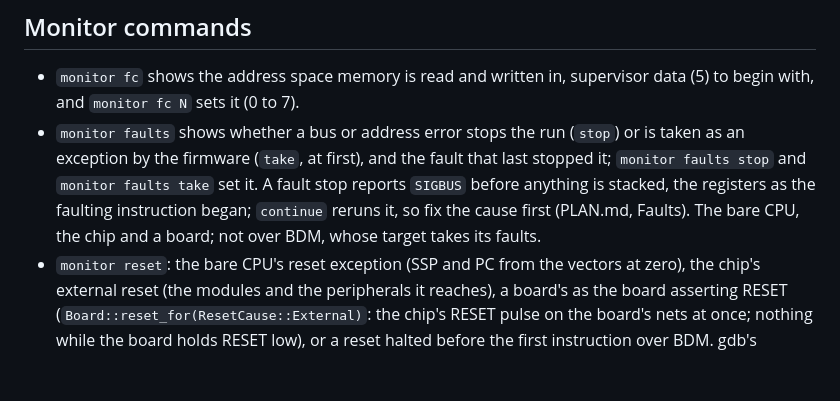
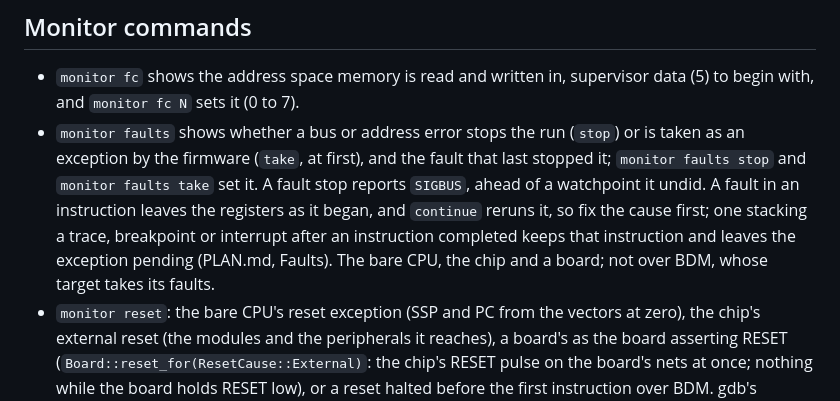
Before and after one commit to charlieh0tel/mc683xx, a Markdown page: docs/gdb.md, the part around the change. Drawn GitHub-style; blank space fills up the shorter version.

```diff
--- a/docs/gdb.md
+++ b/docs/gdb.md
@@ -252,10 +252,12 @@ CPU has none.
 - `monitor faults` shows whether a bus or address error stops the run
   (`stop`) or is taken as an exception by the firmware (`take`, at
   first), and the fault that last stopped it; `monitor faults stop` and
-  `monitor faults take` set it.  A fault stop reports `SIGBUS` before
-  anything is stacked, the registers as the faulting instruction
-  began; `continue` reruns it, so fix the cause first (PLAN.md,
-  Faults).  The bare CPU, the chip and a board; not over BDM, whose
+  `monitor faults take` set it.  A fault stop reports `SIGBUS`, ahead
+  of a watchpoint it undid.  A fault in an instruction leaves the
+  registers as it began, and `continue` reruns it, so fix the cause
+  first; one stacking a trace, breakpoint or interrupt after an
+  instruction completed keeps that instruction and leaves the
+  exception pending (PLAN.md, Faults).  The bare CPU, the chip and a board; not over BDM, whose
   target takes its faults.
 - `monitor reset`: the bare CPU's reset exception (SSP and PC from
   the vectors at zero), the chip's external reset (the modules and the
```
Also changed, not shown: docs/host-guide.md (+14 -10 lines), docs/python.md (+7 -5 lines).
